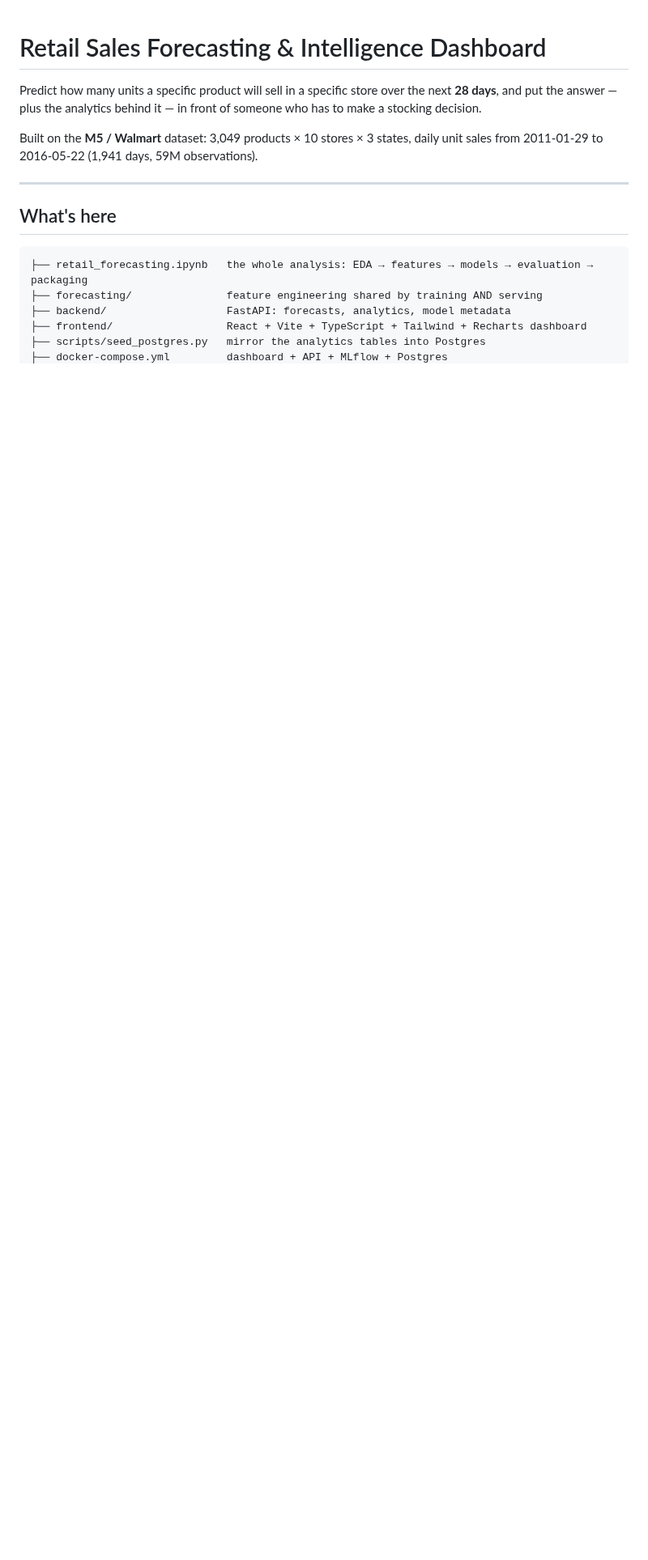
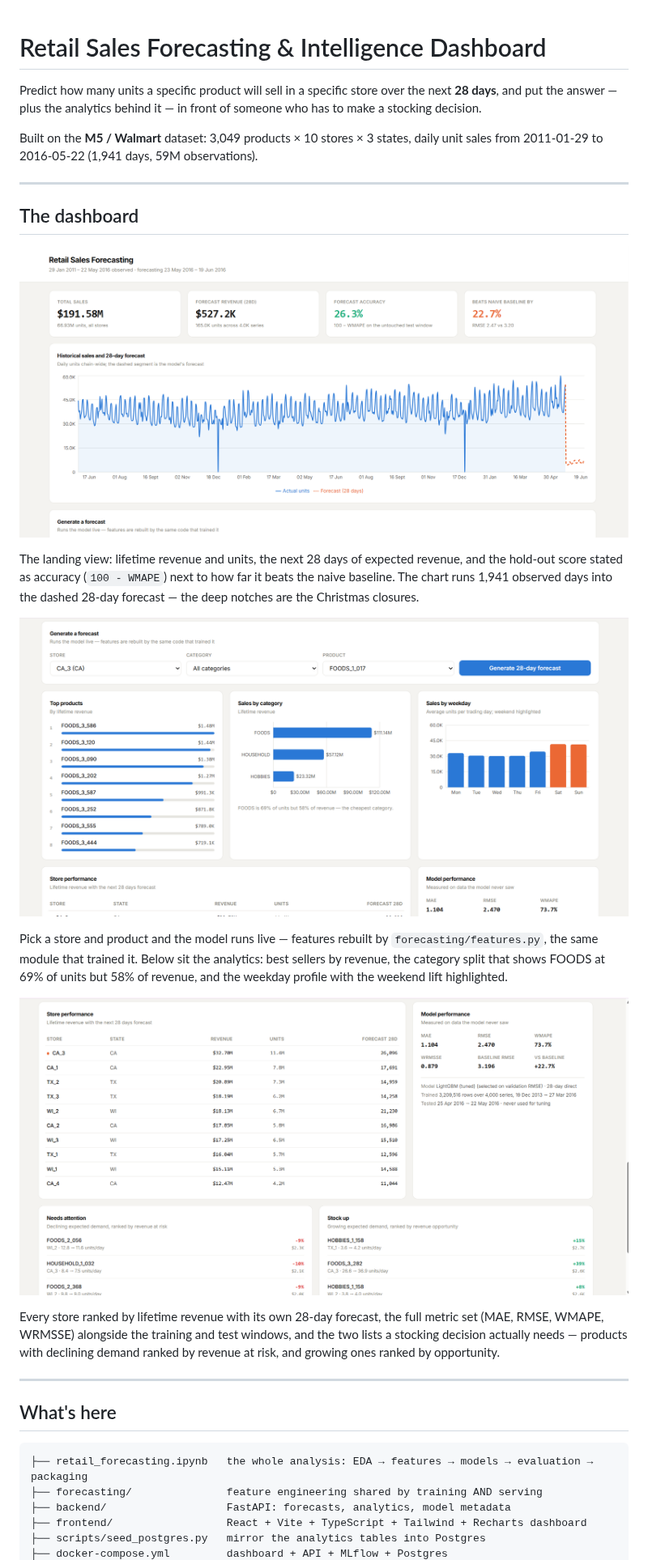
Before and after one commit to Absolomjr/Retail-Sales-Forecasting-and-Intelligence-Dashboard, a Markdown page: README.md, the part around one of its changes. Shown at 81% size. GitHub-like rendering; pictures changed too: photos/dashboard-forecast-analytics.png (added), photos/dashboard-overview.png (added), photos/dashboard-stores-insights.png (added); blank space fills up the shorter version.

Commit message:
Images upload

```diff
--- a/README.md
+++ b/README.md
@@ -6,6 +6,30 @@ decision.
 
 Built on the **M5 / Walmart** dataset: 3,049 products × 10 stores × 3 states, daily unit sales from
 2011-01-29 to 2016-05-22 (1,941 days, 59M observations).
+
+---
+
+## The dashboard
+
+![Chain-wide KPIs and the 28-day forecast](photos/dashboard-overview.png)
+
+The landing view: lifetime revenue and units, the next 28 days of expected revenue, and the hold-out
+score stated as accuracy (`100 - WMAPE`) next to how far it beats the naive baseline. The chart runs
+1,941 observed days into the dashed 28-day forecast — the deep notches are the Christmas closures.
+
+![Live forecasting, top products, category and weekday breakdowns](photos/dashboard-forecast-analytics.png)
+
+Pick a store and product and the model runs live — features rebuilt by `forecasting/features.py`, the
+same module that trained it. Below sit the analytics: best sellers by revenue, the category split that
+shows FOODS at 69% of units but 58% of revenue, and the weekday profile with the weekend lift
+highlighted.
+
+![Store performance table, model metrics, and restocking insights](photos/dashboard-stores-insights.png)
+
+Every store ranked by lifetime revenue with its own 28-day forecast, the full metric set (MAE, RMSE,
+WMAPE, WRMSSE) alongside the training and test windows, and the two lists a stocking decision actually
+needs — products with declining demand ranked by revenue at risk, and growing ones ranked by
+opportunity.
 
 ---
 
```
Also changed, not shown: other parts of README.md (+2 -1 lines), 1 other file.
